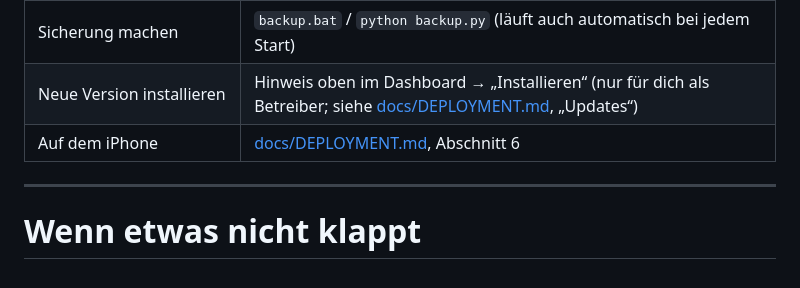
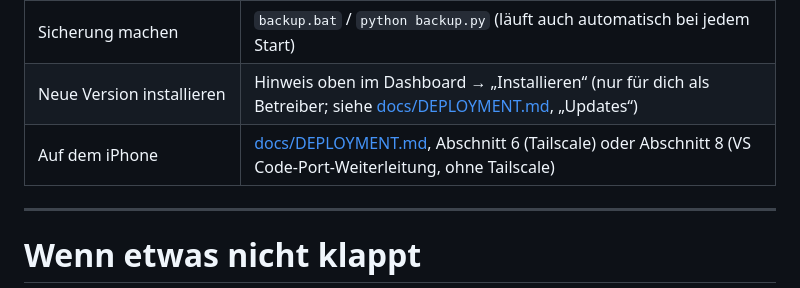
Before and after one commit to nico-lehr/TriathlonTrainingsDashboard, a Markdown page: README.md, the part around the change. GitHub-like rendering.

```diff
--- a/README.md
+++ b/README.md
@@ -114,7 +114,7 @@ Auf dem Mac in allen Befehlen `python3` statt `python` schreiben.
 | Benutzer anlegen / Passwort vergessen | `python backend/create_user.py` / `… --reset` |
 | Sicherung machen | `backup.bat` / `python backup.py` (läuft auch automatisch bei jedem Start) |
 | Neue Version installieren | Hinweis oben im Dashboard → „Installieren“ (nur für dich als Betreiber; siehe [docs/DEPLOYMENT.md](docs/DEPLOYMENT.md), „Updates“) |
-| Auf dem iPhone | [docs/DEPLOYMENT.md](docs/DEPLOYMENT.md), Abschnitt 6 |
+| Auf dem iPhone | [docs/DEPLOYMENT.md](docs/DEPLOYMENT.md), Abschnitt 6 (Tailscale) oder Abschnitt 8 (VS Code-Port-Weiterleitung, ohne Tailscale) |
 
 ---
 
```
Also changed, not shown: PROGRESS.md (+1 -1 lines), docs/DEPLOYMENT.md (+74 -0 lines).
